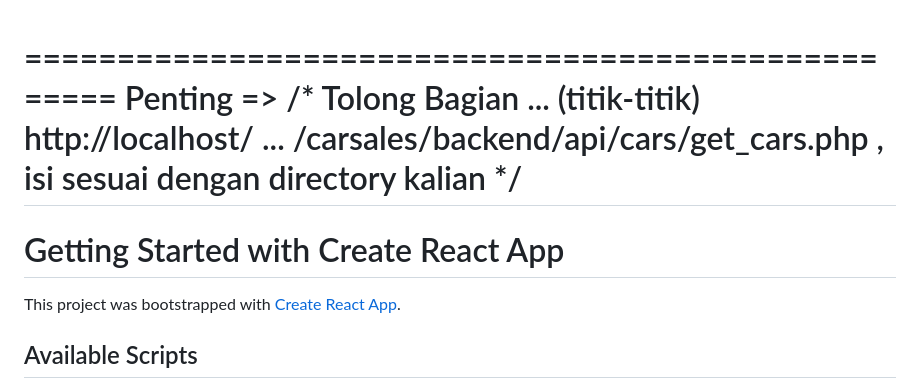
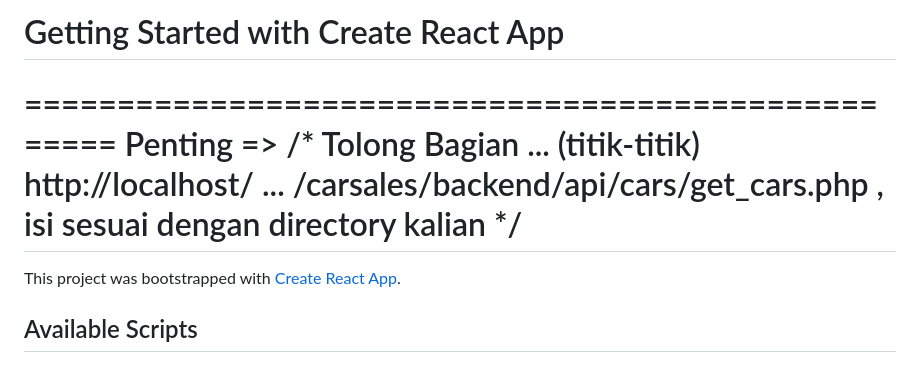
Before and after one commit to wahyuditama/reactcarsales, a Markdown page: README.md, the part around the change. Rendered like a GitHub page.

```diff
--- a/README.md
+++ b/README.md
@@ -1,8 +1,9 @@
+# Getting Started with Create React App
+
 ===================================================
 Penting => /* Tolong Bagian ... (titik-titik) http://localhost/ ... /carsales/backend/api/cars/get_cars.php ,
 isi sesuai dengan directory kalian */
 ===================================================
-# Getting Started with Create React App
 
 This project was bootstrapped with [Create React App](https://github.com/facebook/create-react-app).
 
```
